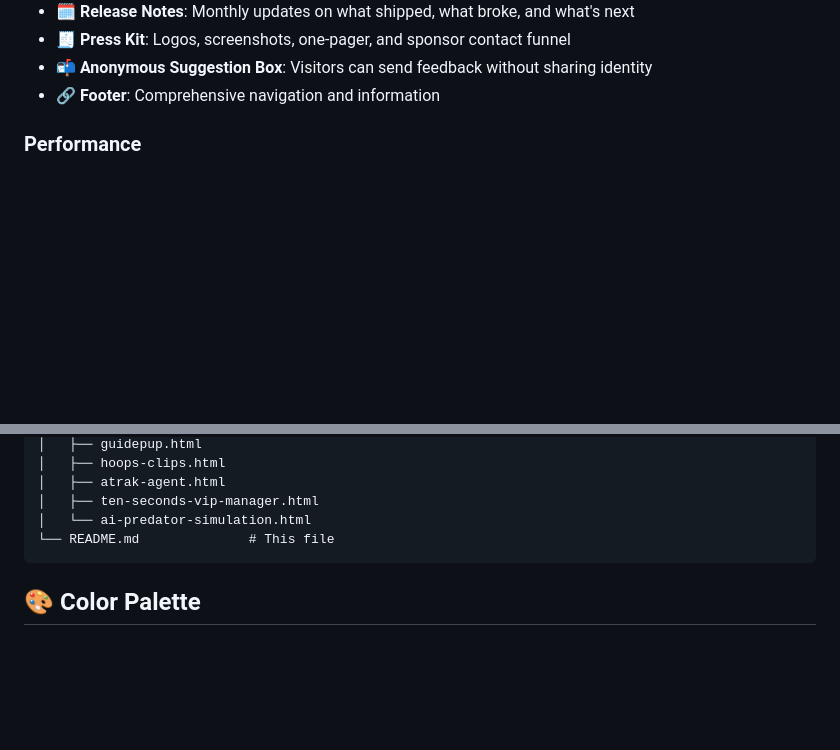
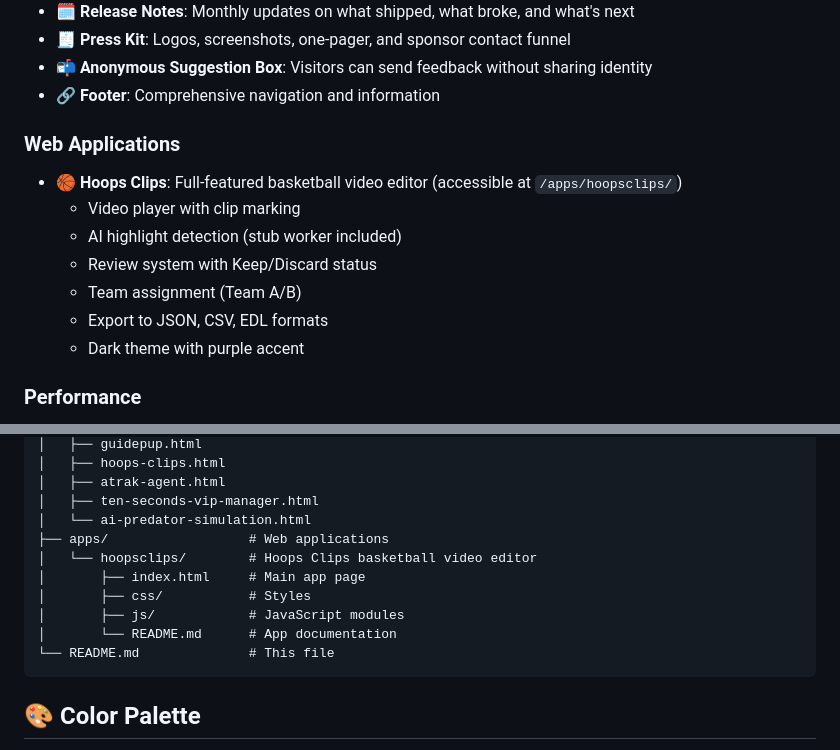
Before and after one commit to charlie2233/AtrakWebpage, a Markdown page: README.md, 2 parts joined by grey strips. Rendered like a GitHub page; blank space fills up the shorter version.

Commit message:
Update README with Hoops Clips web app documentation
Co-authored-by: charlie2233 <117957000+charlie2233@users.noreply.github.com>

````diff
--- a/README.md
+++ b/README.md
@@ -25,6 +25,15 @@ A modern, minimal tech team website + project hub (atrak.dev) featuring a clean
 - 🧾 **Press Kit**: Logos, screenshots, one-pager, and sponsor contact funnel
 - 📬 **Anonymous Suggestion Box**: Visitors can send feedback without sharing identity
 - 🔗 **Footer**: Comprehensive navigation and information
+
+### Web Applications
+- 🏀 **Hoops Clips**: Full-featured basketball video editor (accessible at `/apps/hoopsclips/`)
+  - Video player with clip marking
+  - AI highlight detection (stub worker included)
+  - Review system with Keep/Discard status
+  - Team assignment (Team A/B)
+  - Export to JSON, CSV, EDL formats
+  - Dark theme with purple accent
 
 ### Performance
 - ⚡ **Optimized Scrolling**: RequestAnimationFrame-based scroll throttling
@@ -141,6 +150,12 @@ Atrak/
 │   ├── atrak-agent.html
 │   ├── ten-seconds-vip-manager.html
 │   └── ai-predator-simulation.html
+├── apps/                  # Web applications
+│   └── hoopsclips/        # Hoops Clips basketball video editor
+│       ├── index.html     # Main app page
+│       ├── css/           # Styles
+│       ├── js/            # JavaScript modules
+│       └── README.md      # App documentation
 └── README.md              # This file
 ```
 
````
